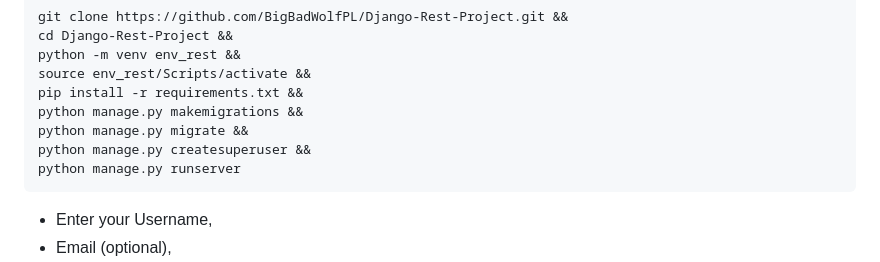
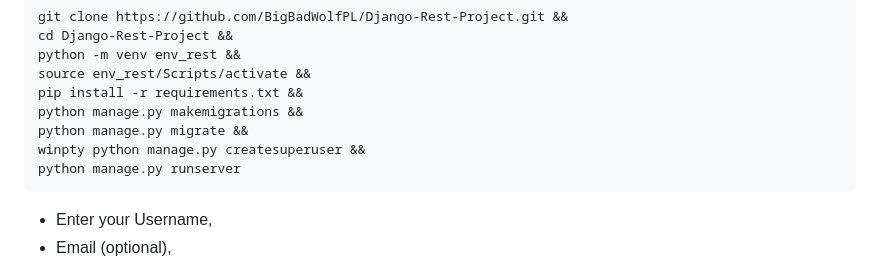
Before and after one commit to BigBadWolfPL/Django-Rest-Project, a Markdown page: README.md, the part around the change. Drawn GitHub-style.

````diff
--- a/README.md
+++ b/README.md
@@ -67,7 +67,7 @@ source env_rest/Scripts/activate &&
 pip install -r requirements.txt &&
 python manage.py makemigrations &&
 python manage.py migrate &&
-python manage.py createsuperuser &&
+winpty python manage.py createsuperuser &&
 python manage.py runserver
 ```
 
````
